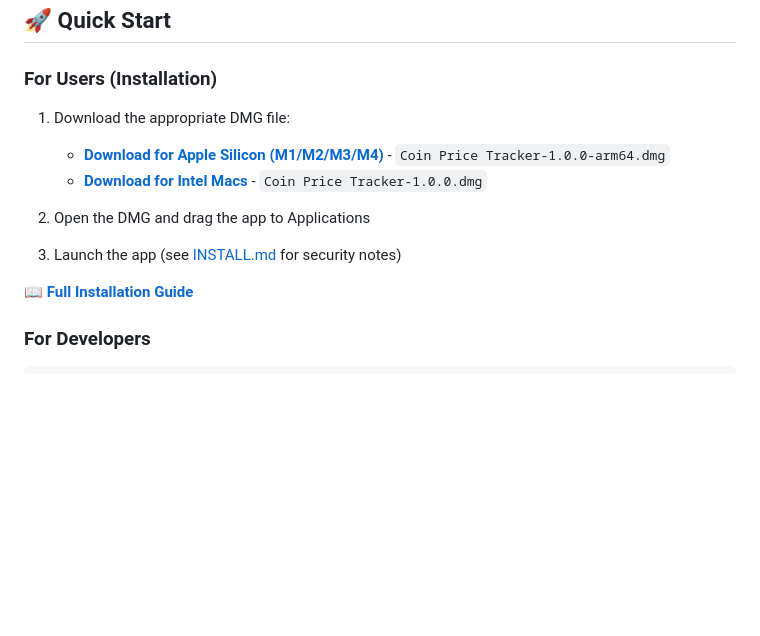
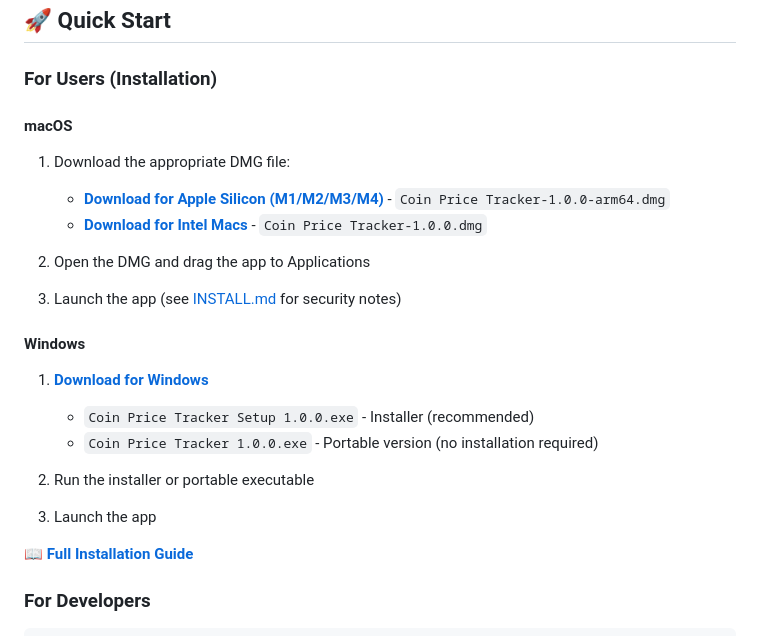
Before and after one commit to nhathuy7996/coin-price-tracker, a Markdown page: README.md, the part around the change. Rendered like a GitHub page; blank space fills up the shorter version.

Commit message:
build win

```diff
--- a/README.md
+++ b/README.md
@@ -31,6 +31,7 @@
 
 ### For Users (Installation)
 
+#### macOS
 1. Download the appropriate DMG file:
    - **[Download for Apple Silicon (M1/M2/M3/M4)](https://github.com/nhathuy7996/coin-price-tracker/releases/tag/macOS-silicon)** - `Coin Price Tracker-1.0.0-arm64.dmg`
    - **[Download for Intel Macs](https://github.com/nhathuy7996/coin-price-tracker/releases/tag/macos-intel)** - `Coin Price Tracker-1.0.0.dmg`
@@ -38,6 +39,15 @@
 2. Open the DMG and drag the app to Applications
 
 3. Launch the app (see [INSTALL.md](INSTALL.md) for security notes)
+
+#### Windows
+1. **[Download for Windows](https://github.com/nhathuy7996/coin-price-tracker/releases/tag/windows)**
+   - `Coin Price Tracker Setup 1.0.0.exe` - Installer (recommended)
+   - `Coin Price Tracker 1.0.0.exe` - Portable version (no installation required)
+
+2. Run the installer or portable executable
+
+3. Launch the app
 
 📖 **[Full Installation Guide](INSTALL.md)**
 
```
